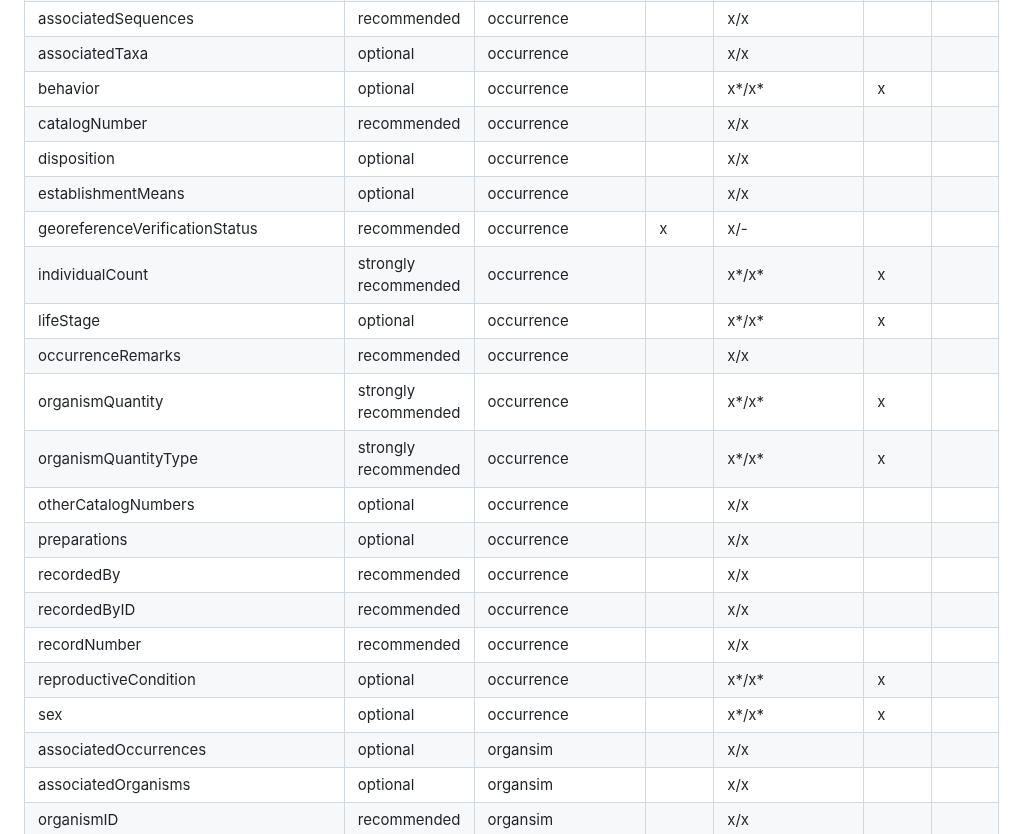
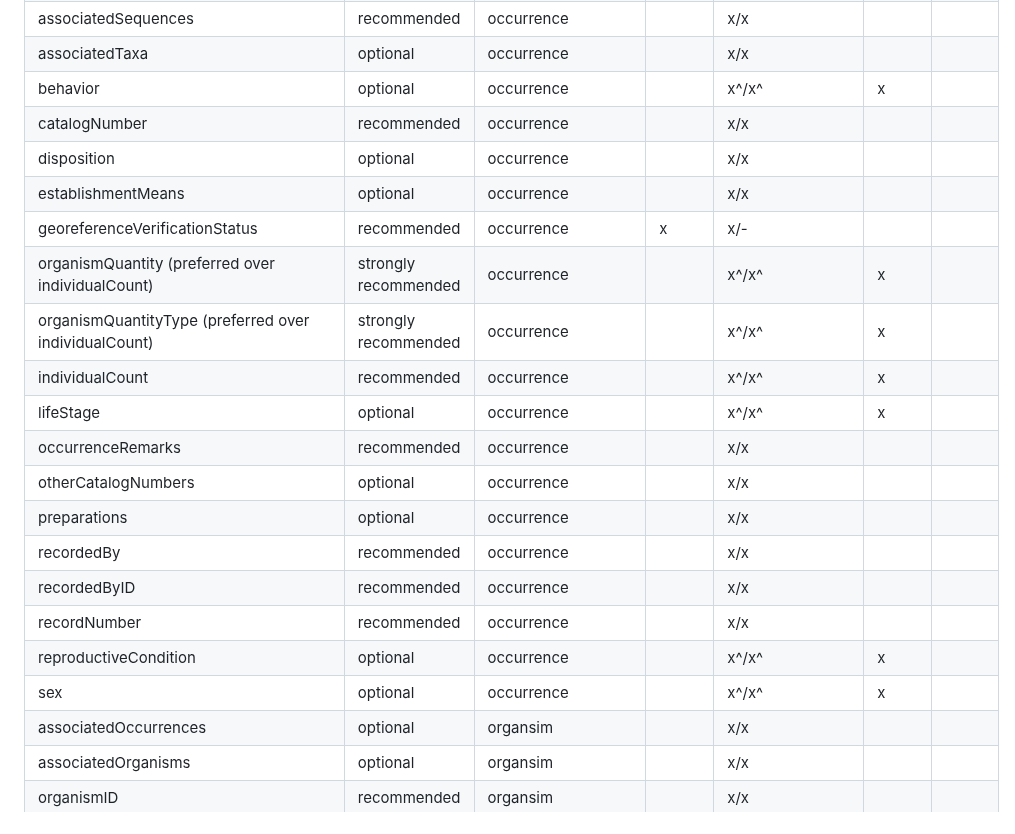
Before and after one commit to iobis/manual, a Markdown page: checklist.md, the part around one of its changes. Rendered like a GitHub page.

Commit message:
fix checklist formatting
* replaced * with ^ as it was italicizing the text instead

```diff
--- a/checklist.md
+++ b/checklist.md
@@ -148,23 +148,23 @@ Note that when you publish your dataset on the IPT, if you use a term not listed
 | associatedReferences | optional | occurrence |  | x/x |  |  |
 | associatedSequences | recommended | occurrence |  | x/x |  |  |
 | associatedTaxa | optional | occurrence |  | x/x |  |  |
-| behavior | optional | occurrence |  | x*/x* | x |  |
+| behavior | optional | occurrence |  | x^/x^ | x |  |
 | catalogNumber | recommended | occurrence |  | x/x |  |  |
 | disposition | optional | occurrence |  | x/x |  |  |
 | establishmentMeans | optional | occurrence |  | x/x |  |  |
 | georeferenceVerificationStatus | recommended | occurrence | x | x/- |  |  |
-| individualCount | strongly recommended | occurrence |  | x*/x* | x |  |
-| lifeStage | optional | occurrence |  | x*/x* | x |  |
+| organismQuantity (preferred over individualCount) | strongly recommended | occurrence |  | x^/x^ | x |  |
+| organismQuantityType (preferred over individualCount) | strongly recommended | occurrence |  | x^/x^ | x |  |
+| individualCount | recommended | occurrence |  | x^/x^ | x |  |
+| lifeStage | optional | occurrence |  | x^/x^ | x |  |
 | occurrenceRemarks | recommended | occurrence |  | x/x |  |  |
-| organismQuantity | strongly recommended | occurrence |  | x*/x* | x |  |
-| organismQuantityType | strongly recommended | occurrence |  | x*/x* | x |  |
 | otherCatalogNumbers | optional | occurrence |  | x/x |  |  |
 | preparations | optional | occurrence |  | x/x |  |  |
 | recordedBy | recommended | occurrence |  | x/x |  |  |
 | recordedByID | recommended | occurrence |  | x/x |  |  |
 | recordNumber | recommended | occurrence |  | x/x |  |  |
-| reproductiveCondition | optional | occurrence |  | x*/x* | x |  |
-| sex | optional | occurrence |  | x*/x* | x |  |
+| reproductiveCondition | optional | occurrence |  | x^/x^ | x |  |
+| sex | optional | occurrence |  | x^/x^ | x |  |
 | associatedOccurrences | optional | organsim |  | x/x |  |  |
 | associatedOrganisms | optional | organsim |  | x/x |  |  |
 | organismID | recommended | organsim |  | x/x |  |  |
```
Also changed, not shown: other parts of checklist.md (+5 -5 lines).
